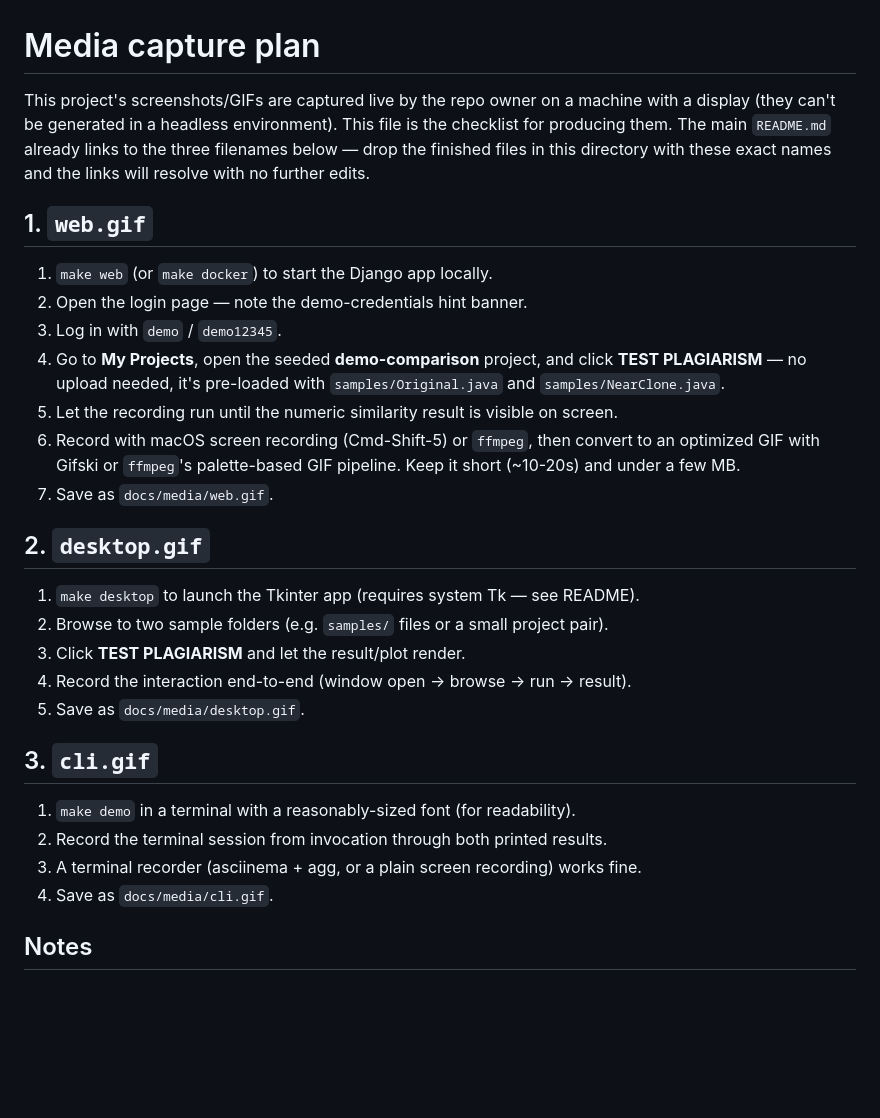
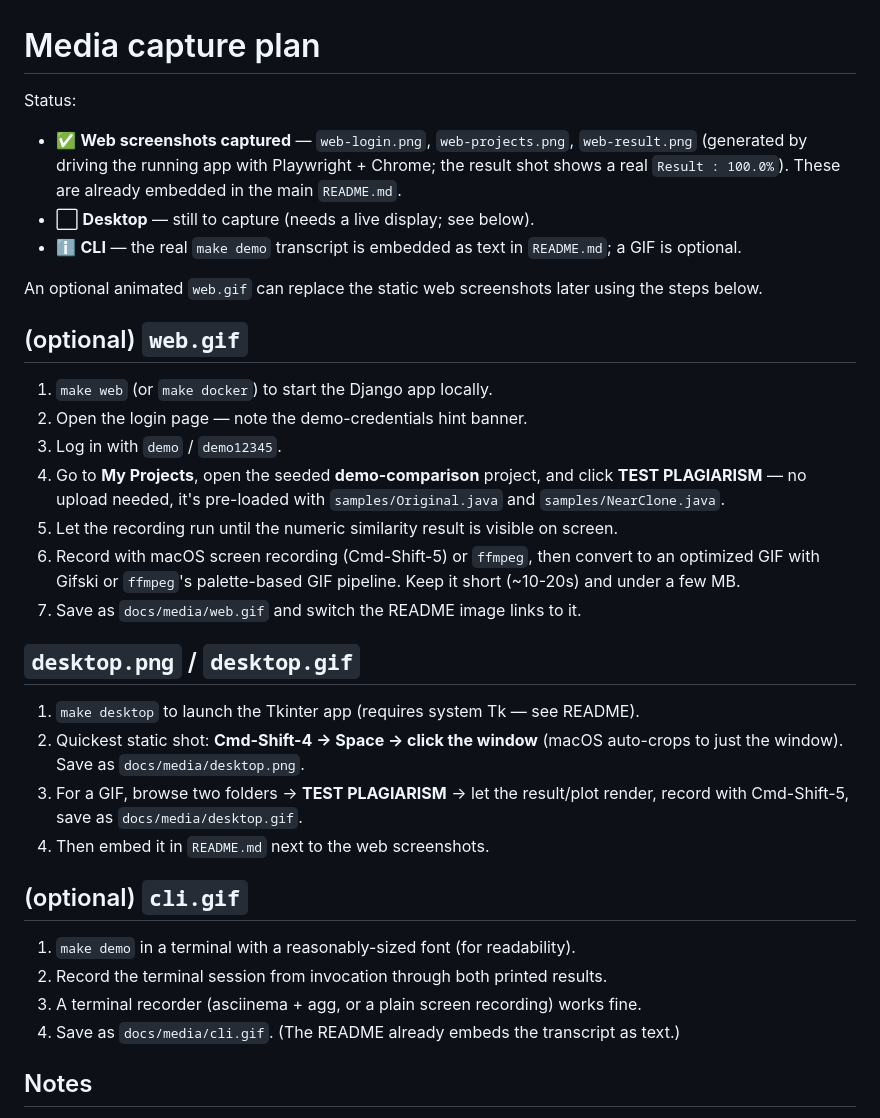
Before and after one commit to a6dulrauf/Code-Clone-Detector, a Markdown page: docs/media/README.md, the part around the change. Drawn GitHub-style; blank space fills up the shorter version.

Commit message:
docs: add real web screenshots (login, projects, 100% result) and wire into README
Co-Authored-By: Claude Opus 4.8 (1M context) <noreply@anthropic.com>

```diff
--- a/docs/media/README.md
+++ b/docs/media/README.md
@@ -1,12 +1,19 @@
 # Media capture plan
 
-This project's screenshots/GIFs are captured live by the repo owner on a machine
-with a display (they can't be generated in a headless environment). This file is
-the checklist for producing them. The main `README.md` already links to the three
-filenames below — drop the finished files in this directory with these exact
-names and the links will resolve with no further edits.
+Status:
 
-## 1. `web.gif`
+- ✅ **Web screenshots captured** — `web-login.png`, `web-projects.png`,
+  `web-result.png` (generated by driving the running app with Playwright + Chrome;
+  the result shot shows a real `Result : 100.0%`). These are already embedded in
+  the main `README.md`.
+- ⬜ **Desktop** — still to capture (needs a live display; see below).
+- ℹ️ **CLI** — the real `make demo` transcript is embedded as text in `README.md`;
+  a GIF is optional.
+
+An optional animated `web.gif` can replace the static web screenshots later using
+the steps below.
+
+## (optional) `web.gif`
 
 1. `make web` (or `make docker`) to start the Django app locally.
 2. Open the login page — note the demo-credentials hint banner.
@@ -18,22 +25,23 @@ names and the links will resolve with no further edits.
 6. Record with macOS screen recording (Cmd-Shift-5) or `ffmpeg`, then convert to
    an optimized GIF with Gifski or `ffmpeg`'s palette-based GIF pipeline. Keep it
    short (~10-20s) and under a few MB.
-7. Save as `docs/media/web.gif`.
+7. Save as `docs/media/web.gif` and switch the README image links to it.
 
-## 2. `desktop.gif`
+## `desktop.png` / `desktop.gif`
 
 1. `make desktop` to launch the Tkinter app (requires system Tk — see README).
-2. Browse to two sample folders (e.g. `samples/` files or a small project pair).
-3. Click **TEST PLAGIARISM** and let the result/plot render.
-4. Record the interaction end-to-end (window open → browse → run → result).
-5. Save as `docs/media/desktop.gif`.
+2. Quickest static shot: **Cmd-Shift-4 → Space → click the window** (macOS auto-crops
+   to just the window). Save as `docs/media/desktop.png`.
+3. For a GIF, browse two folders → **TEST PLAGIARISM** → let the result/plot render,
+   record with Cmd-Shift-5, save as `docs/media/desktop.gif`.
+4. Then embed it in `README.md` next to the web screenshots.
 
-## 3. `cli.gif`
+## (optional) `cli.gif`
 
 1. `make demo` in a terminal with a reasonably-sized font (for readability).
 2. Record the terminal session from invocation through both printed results.
 3. A terminal recorder (asciinema + agg, or a plain screen recording) works fine.
-4. Save as `docs/media/cli.gif`.
+4. Save as `docs/media/cli.gif`. (The README already embeds the transcript as text.)
 
 ## Notes
 
```
Also changed, not shown: README.md (+9 -8 lines), docs/media/web-login.png (added), docs/media/web-projects.png (added), docs/media/web-result.png (added).
